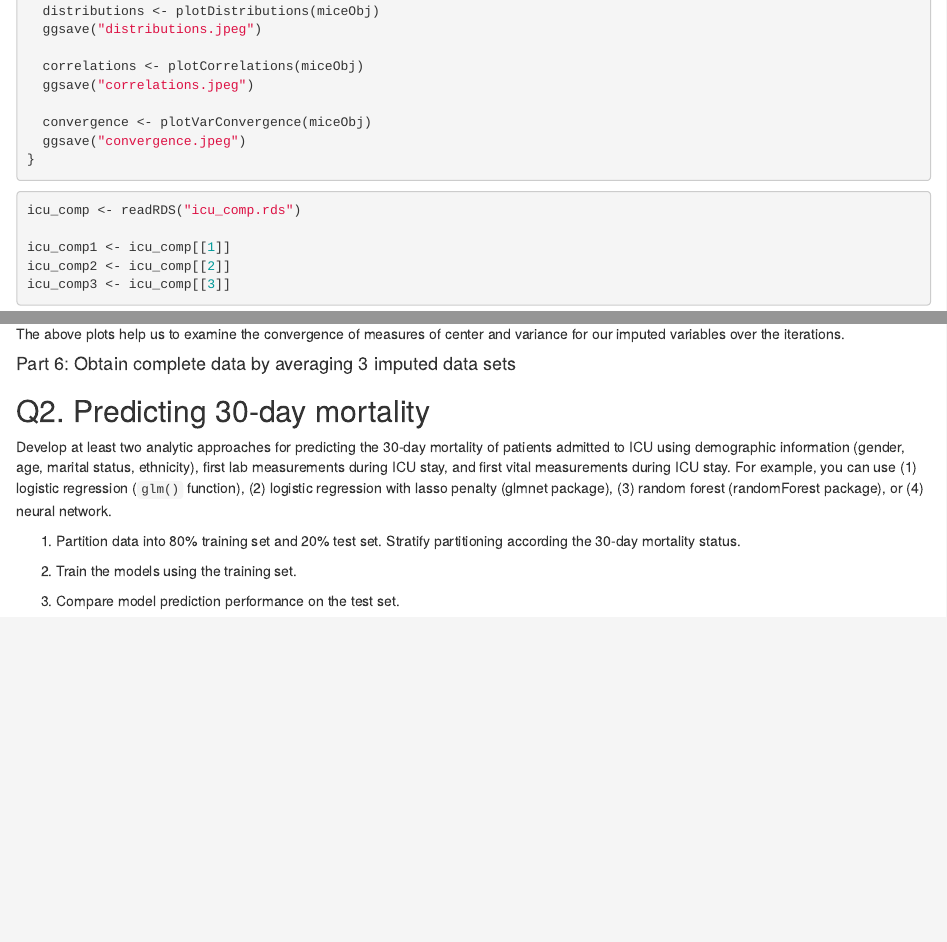
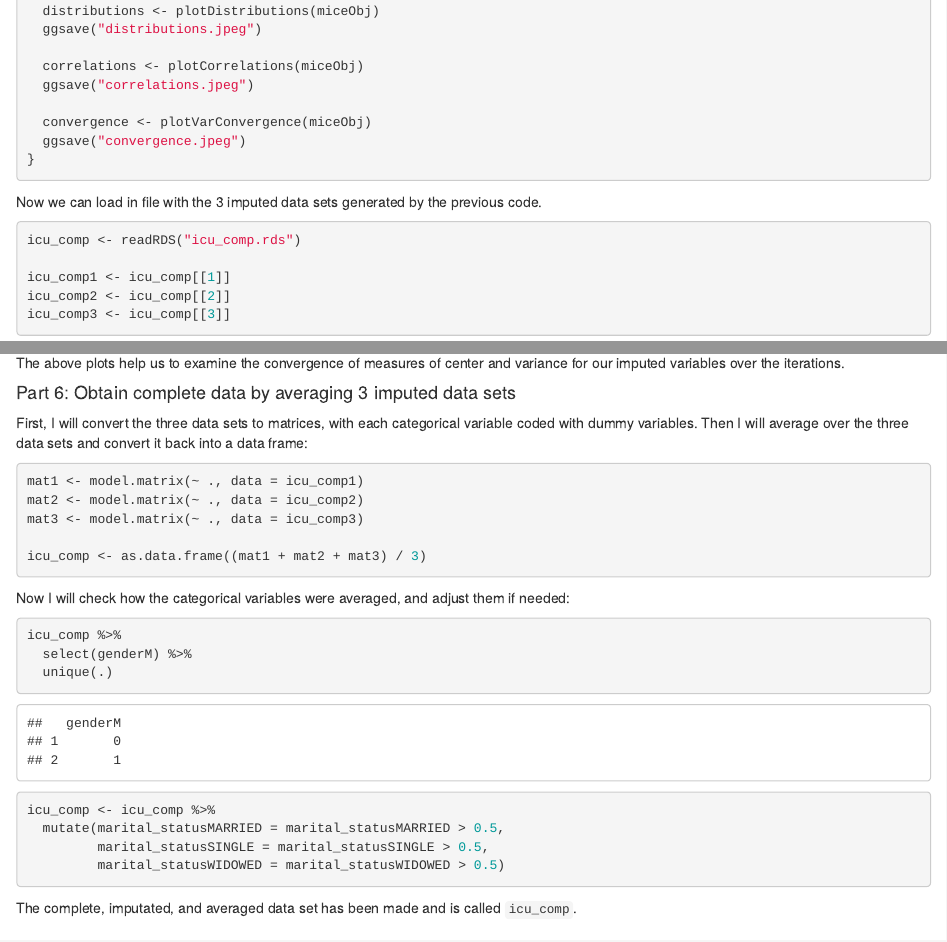
Before and after one commit to kmishimoto/biostat-203b-2021-winter, an R Markdown document (hw4/hw4sol.Rmd): the page in a window 1100 px wide, from 9420 px down, and a second part further down, joined at a grey line. The pictures show the output file hw4/hw4sol.html that the author committed with the source, opened offline.

Commit message:
Q1 Part 6 finished: averaged imputed data sets

````diff
--- a/hw4/hw4sol.Rmd
+++ b/hw4/hw4sol.Rmd
@@ -400,6 +400,7 @@ if(!file.exists("icu_comp.rds")) {
 }
 ```
 
+Now we can load in file with the 3 imputed data sets generated by the previous code.
 ```{r}
 icu_comp <- readRDS("icu_comp.rds")
 
@@ -458,7 +459,28 @@ The above plots help us to examine the convergence of measures of center and var
 
 #### Part 6: Obtain complete data by averaging 3 imputed data sets
 
+First, I will convert the three data sets to matrices, with each categorical variable coded with dummy variables. Then I will average over the three data sets and convert it back into a data frame:
+```{r}
+mat1 <- model.matrix(~ ., data = icu_comp1)
+mat2 <- model.matrix(~ ., data = icu_comp2)
+mat3 <- model.matrix(~ ., data = icu_comp3)
 
+icu_comp <- as.data.frame((mat1 + mat2 + mat3) / 3)
+```
+
+Now I will check how the categorical variables were averaged, and adjust them if needed:
+```{r}
+icu_comp %>%
+  select(genderM) %>%
+  unique(.)
+
+icu_comp <- icu_comp %>%
+  mutate(marital_statusMARRIED = marital_statusMARRIED > 0.5,
+         marital_statusSINGLE = marital_statusSINGLE > 0.5,
+         marital_statusWIDOWED = marital_statusWIDOWED > 0.5)
+```
+
+The complete, imputated, and averaged data set has been made and is called `icu_comp`.
 
 
 ## Q2. Predicting 30-day mortality
````
Also changed, not shown: hw4/hw4sol.html.
